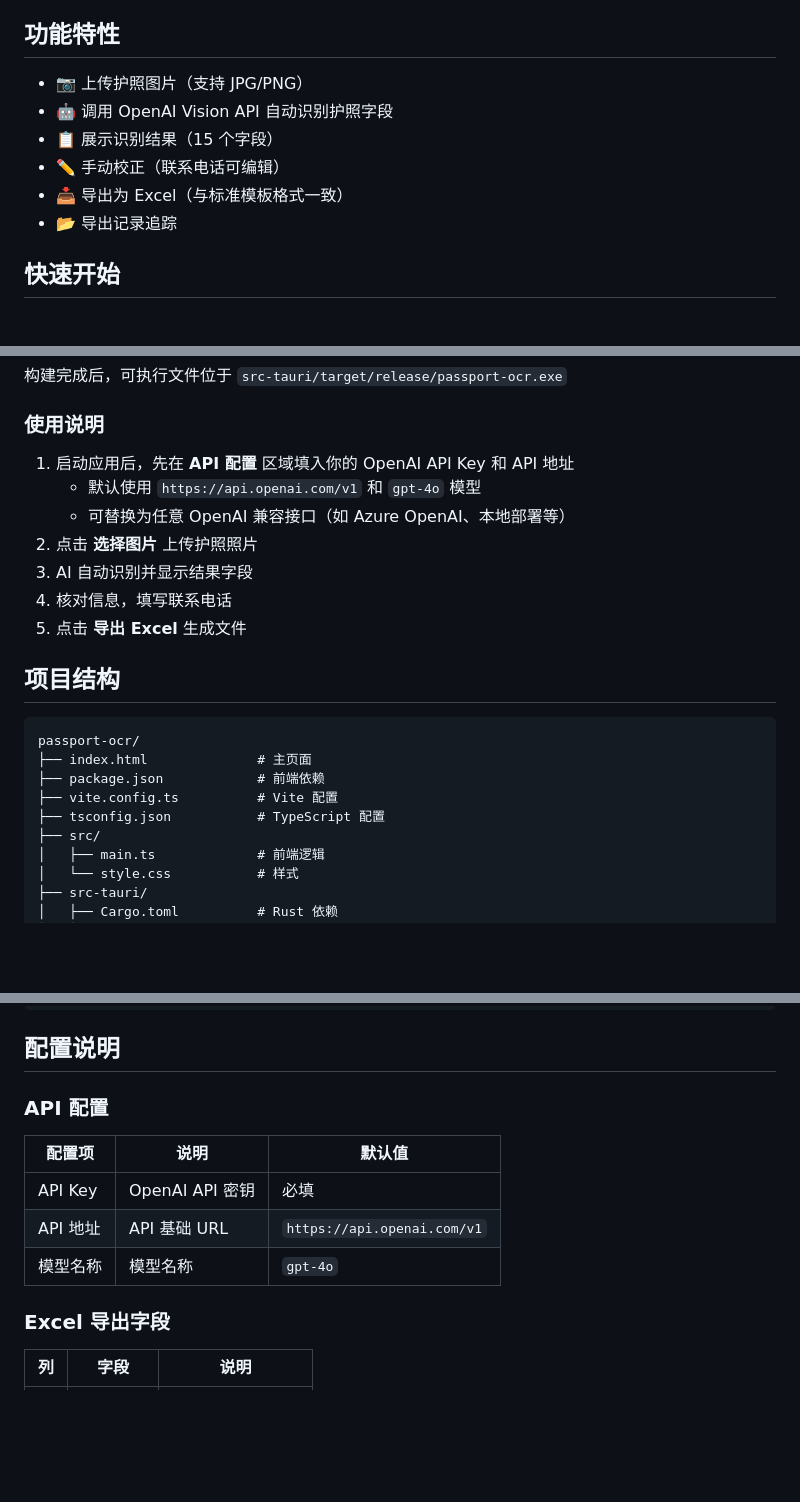
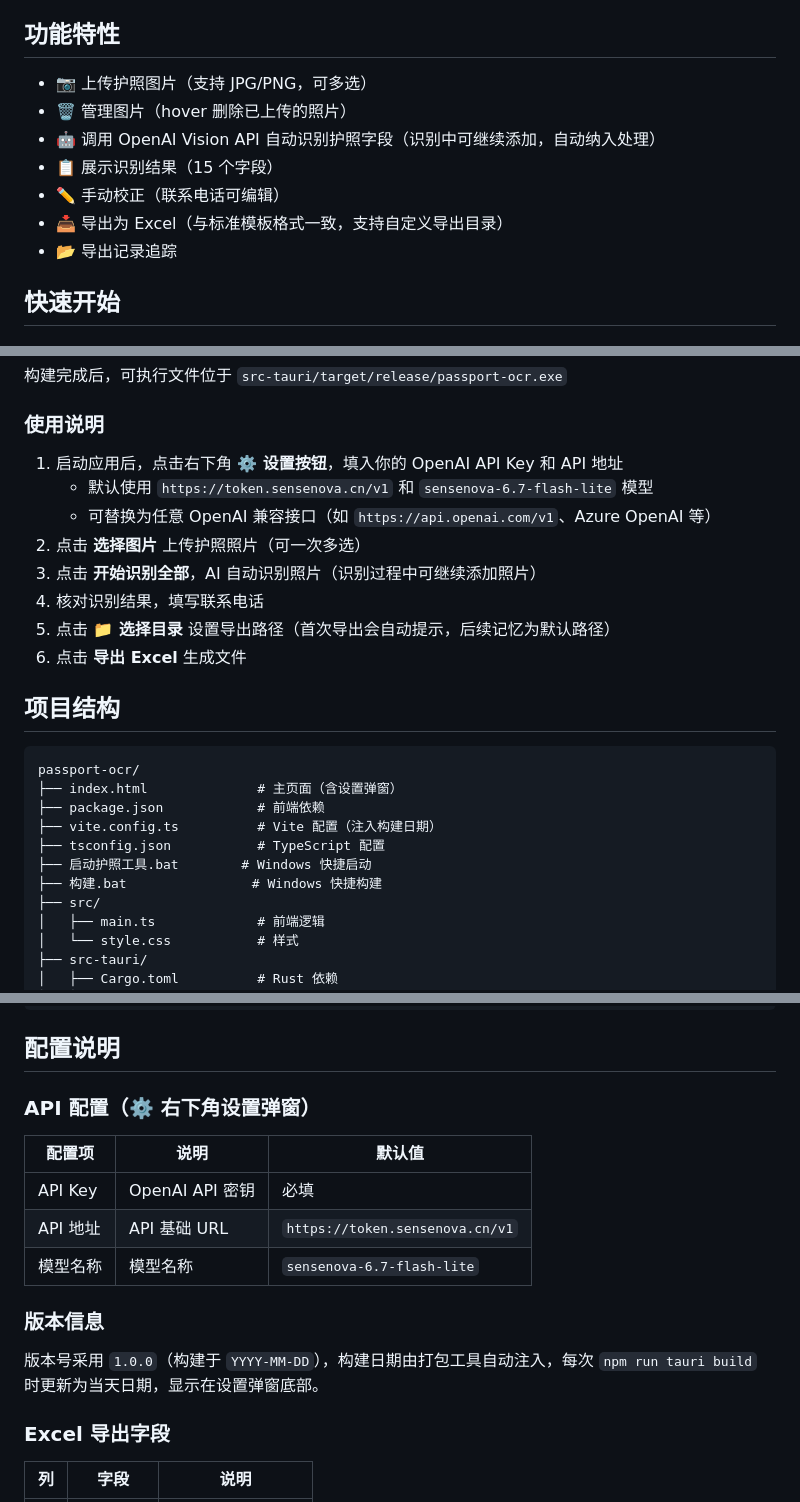
Before and after one commit to timoduizhang0/passport-data-retrieval, a Markdown page: README.md, 3 parts joined by grey strips. Rendered like a GitHub page; blank space fills up the shorter version.

Commit message:
docs: 更新 README 功能特性和使用说明

````diff
--- a/README.md
+++ b/README.md
@@ -11,11 +11,12 @@ AI 驱动的护照信息识别工具，使用标准 OpenAI 兼容 API 识别护
 
 ## 功能特性
 
-- 📷 上传护照图片（支持 JPG/PNG）
-- 🤖 调用 OpenAI Vision API 自动识别护照字段
+- 📷 上传护照图片（支持 JPG/PNG，可多选）
+- 🗑️ 管理图片（hover 删除已上传的照片）
+- 🤖 调用 OpenAI Vision API 自动识别护照字段（识别中可继续添加，自动纳入处理）
 - 📋 展示识别结果（15 个字段）
 - ✏️ 手动校正（联系电话可编辑）
-- 📥 导出为 Excel（与标准模板格式一致）
+- 📥 导出为 Excel（与标准模板格式一致，支持自定义导出目录）
 - 📂 导出记录追踪
 
 ## 快速开始
@@ -44,22 +45,25 @@ npm run tauri build
 
 ### 使用说明
 
-1. 启动应用后，先在 **API 配置** 区域填入你的 OpenAI API Key 和 API 地址
-   - 默认使用 `https://api.openai.com/v1` 和 `gpt-4o` 模型
-   - 可替换为任意 OpenAI 兼容接口（如 Azure OpenAI、本地部署等）
-2. 点击 **选择图片** 上传护照照片
-3. AI 自动识别并显示结果字段
-4. 核对信息，填写联系电话
-5. 点击 **导出 Excel** 生成文件
+1. 启动应用后，点击右下角 **⚙️ 设置按钮**，填入你的 OpenAI API Key 和 API 地址
+   - 默认使用 `https://token.sensenova.cn/v1` 和 `sensenova-6.7-flash-lite` 模型
+   - 可替换为任意 OpenAI 兼容接口（如 `https://api.openai.com/v1`、Azure OpenAI 等）
+2. 点击 **选择图片** 上传护照照片（可一次多选）
+3. 点击 **开始识别全部**，AI 自动识别照片（识别过程中可继续添加照片）
+4. 核对识别结果，填写联系电话
+5. 点击 **📁 选择目录** 设置导出路径（首次导出会自动提示，后续记忆为默认路径）
+6. 点击 **导出 Excel** 生成文件
 
 ## 项目结构
 
 ```
 passport-ocr/
-├── index.html              # 主页面
+├── index.html              # 主页面（含设置弹窗）
 ├── package.json            # 前端依赖
-├── vite.config.ts          # Vite 配置
+├── vite.config.ts          # Vite 配置（注入构建日期）
 ├── tsconfig.json           # TypeScript 配置
+├── 启动护照工具.bat        # Windows 快捷启动
+├── 构建.bat                # Windows 快捷构建
 ├── src/
 │   ├── main.ts             # 前端逻辑
 │   └── style.css           # 样式
@@ -79,13 +83,17 @@ passport-ocr/
 
 ## 配置说明
 
-### API 配置
+### API 配置（⚙️ 右下角设置弹窗）
 
 | 配置项 | 说明 | 默认值 |
 |--------|------|--------|
 | API Key | OpenAI API 密钥 | 必填 |
-| API 地址 | API 基础 URL | `https://api.openai.com/v1` |
-| 模型名称 | 模型名称 | `gpt-4o` |
+| API 地址 | API 基础 URL | `https://token.sensenova.cn/v1` |
+| 模型名称 | 模型名称 | `sensenova-6.7-flash-lite` |
+
+### 版本信息
+
+版本号采用 `1.0.0`（构建于 `YYYY-MM-DD`），构建日期由打包工具自动注入，每次 `npm run tauri build` 时更新为当天日期，显示在设置弹窗底部。
 
 ### Excel 导出字段
 
````
